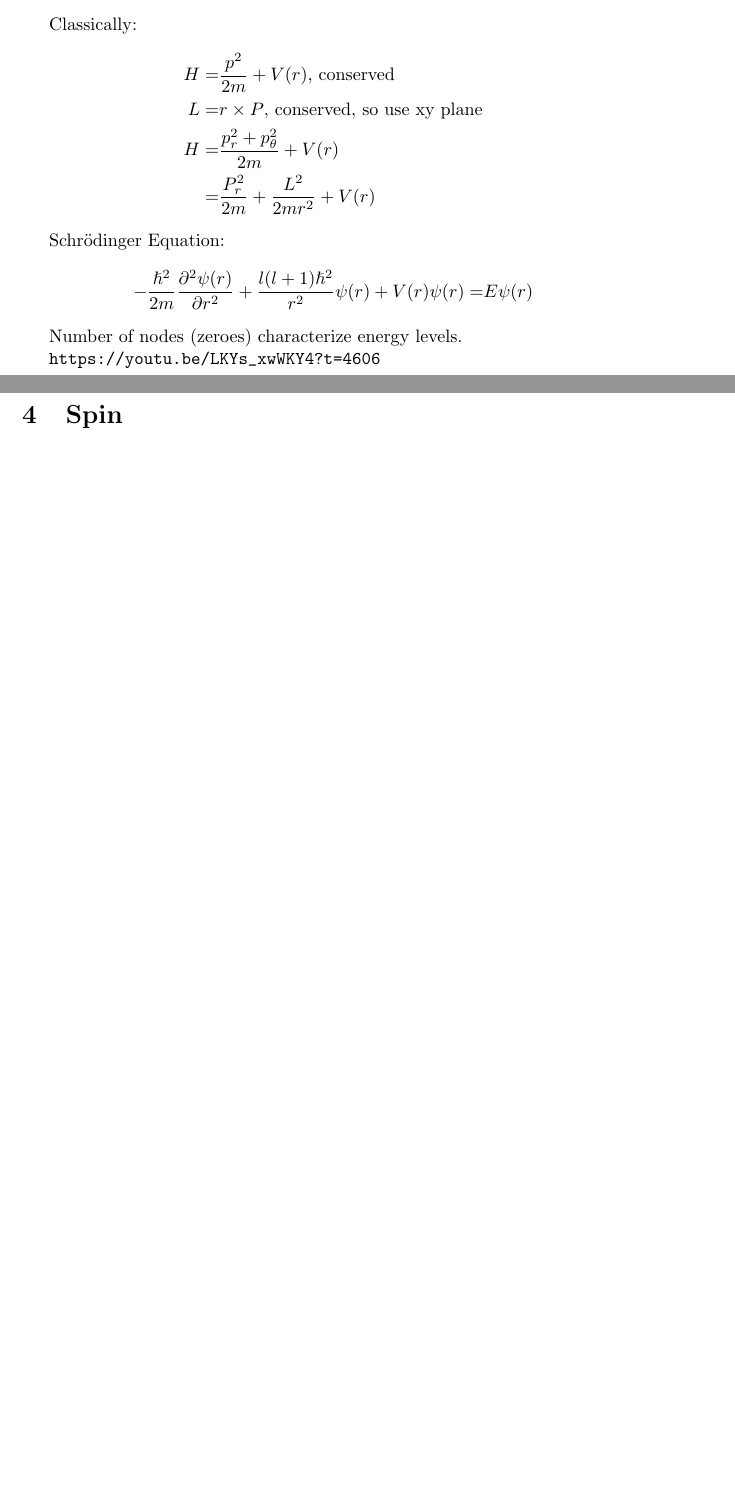
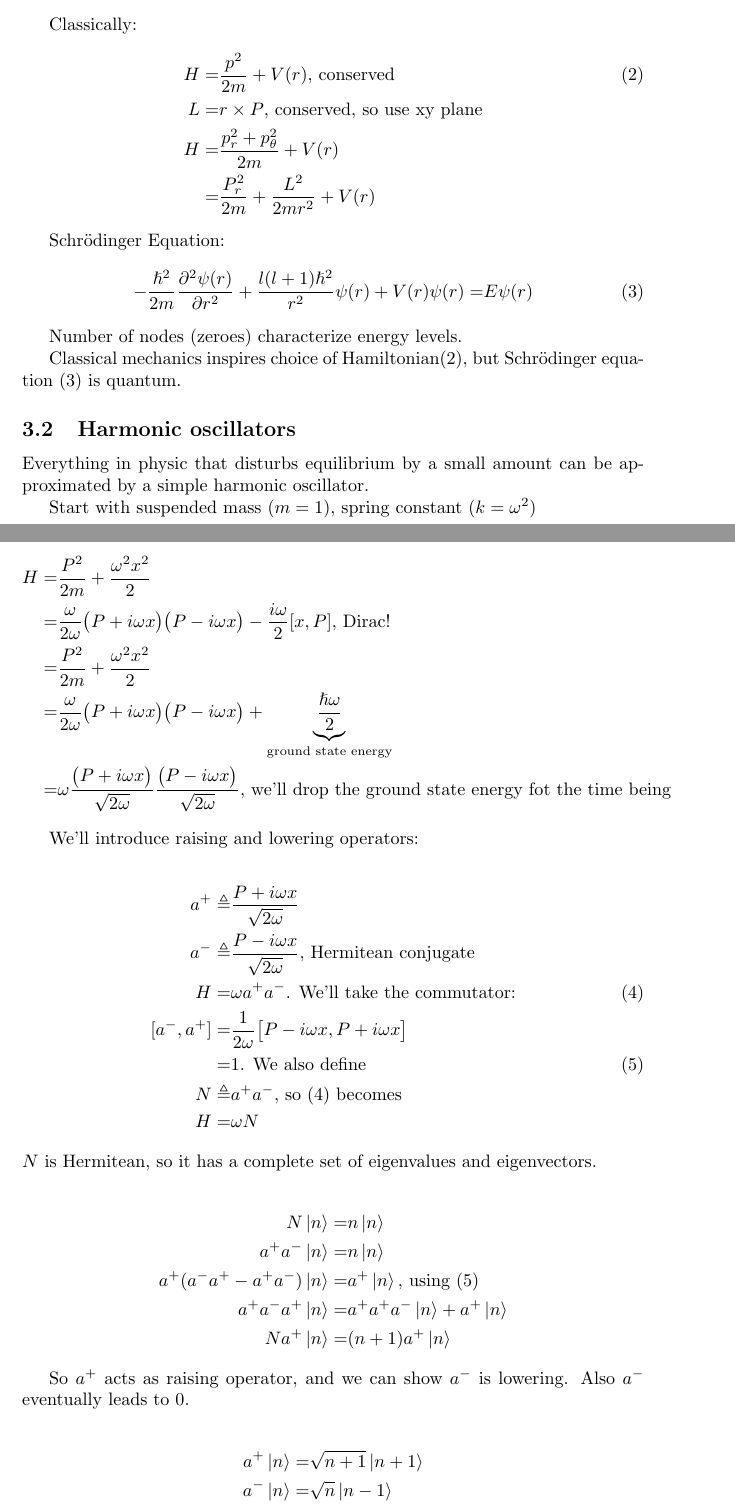
Before and after one commit to weka511/complexity, a LaTeX paper (tm/aqm.tex): two parts of pages 6 and 7 of 7 before the commit and two parts of pages 6 and 7 of 8 after it, joined at a grey line, cut so that both start at the same text, the shorter picture padded with empty space. Compiled offline with pdfLaTeX.

Commit message:
Completed 3.2

```diff
--- a/tm/aqm.tex
+++ b/tm/aqm.tex
@@ -205,7 +205,7 @@ L^2\ket{l}=&l (l+1) \ket{l}
 
 Classically:
 \begin{align*}
-H =& \frac{p^2}{2m} + V(r) \text{, conserved}\\
+H =& \frac{p^2}{2m} + V(r) \text{, conserved} \numberthis \label{eq:classical:Hamiltonian}\\
 L =& r \times P  \text{, conserved, so use xy plane}\\
 H =& \frac{p_r^2+p_{\theta}^2}{2m} +V(r)\\
 =& \frac{P_r^2}{2m} + \frac{L^2}{2m r^2} + V(r)
@@ -213,13 +213,54 @@ H =& \frac{p_r^2+p_{\theta}^2}{2m} +V(r)\\
 
 Schr\"odinger Equation:
 \begin{align*}
--\frac{\hslash^2}{2m}\frac{\partial^2 \psi(r)}{\partial r^2} + \frac{l(l+1)\hslash^2}{r^2}\psi(r)+V(r)\psi(r) =& E\psi(r)
+-\frac{\hslash^2}{2m}\frac{\partial^2 \psi(r)}{\partial r^2} + \frac{l(l+1)\hslash^2}{r^2}\psi(r)+V(r)\psi(r) =& E\psi(r)\numberthis \label{eq:schroedinger:central}
 \end{align*}
 
 Number of nodes (zeroes) characterize energy levels.
 
-\url{https://youtu.be/LKYs_xwWKY4?t=4606}
+Classical mechanics inspires choice of Hamiltonian(\ref{eq:classical:Hamiltonian}), but Schr\"odinger equation (\ref{eq:schroedinger:central}) is quantum.
+
 \subsection{Harmonic oscillators}
+
+Everything in physic that disturbs equilibrium by a small amount can be approximated by a simple harmonic oscillator.
+
+Start with suspended mass $(m=1)$, spring constant $(k=\omega^2)$
+
+\begin{align*}
+H =& \frac{P^2}{2m} + \frac{\omega^2 x^2}{2}\\
+=& \frac{\omega}{2 \omega}\big(P + i \omega x \big)\big(P - i \omega x \big) - \frac{i \omega}{2} [x,P] \text{, Dirac!}\\
+=& \frac{P^2}{2m} + \frac{\omega^2 x^2}{2}\\
+=& \frac{\omega}{2 \omega}\big(P + i \omega x \big)\big(P - i \omega x \big) + \underbrace{\frac{\hslash \omega}{2}}_\text{ground state energy}\\
+=&\omega \frac{\big(P + i \omega x \big)}{\sqrt{2 \omega}}\frac{\big(P - i \omega x \big)}{\sqrt{2 \omega}}\text{, we'll drop the ground state energy fot the time being}
+\end{align*}
+
+We'll introduce raising and lowering operators:
+
+\begin{align*}
+a^+ \triangleq & \frac{P + i \omega x } {\sqrt{2 \omega}} \\
+a^- \triangleq & \frac{P - i \omega x } {\sqrt{2 \omega}}\text{, Hermitean conjugate} \\
+H =& \omega a^+ a^-\text{. We'll take the commutator:}\numberthis \label{eq:shM}\\
+[a^-,a^+] =& \frac{1}{2\omega}\big[P - i \omega x,P + i \omega x\big]\\
+=& 1\text{. We also define} \numberthis \label{eq:a:comm}\\
+N \triangleq& a^+a^-\text{, so (\ref{eq:shM}) becomes}\\
+H =& \omega N
+\end{align*}
+$N$ is Hermitean, so it has a complete set of eigenvalues and eigenvectors.
+
+\begin{align*}
+N\ket{n} =& n\ket{n}\\
+a^+a^-\ket{n} =& n\ket{n}\\
+a^+(a^-a^+ - a^+a^-)\ket{n} =& a^+\ket{n}\text{, using (\ref{eq:a:comm})}\\
+a^+a^-a^+ \ket{n} =& a^+a^+a^-\ket{n} + a^+\ket{n}\\
+N a^+ \ket{n} =& (n+1) a^+ \ket{n}
+\end{align*}
+
+So $a^+$ acts as raising operator, and we can show $a^-$ is lowering. Also $a^-$ eventually leads to $0$.
+
+\begin{align*}
+a^+\ket{n} =& \sqrt{n+1}\ket{n+1}\\
+a^-\ket{n} =& \sqrt{n}\ket{n-1}
+\end{align*}
 
 \section{Spin}
 
```
